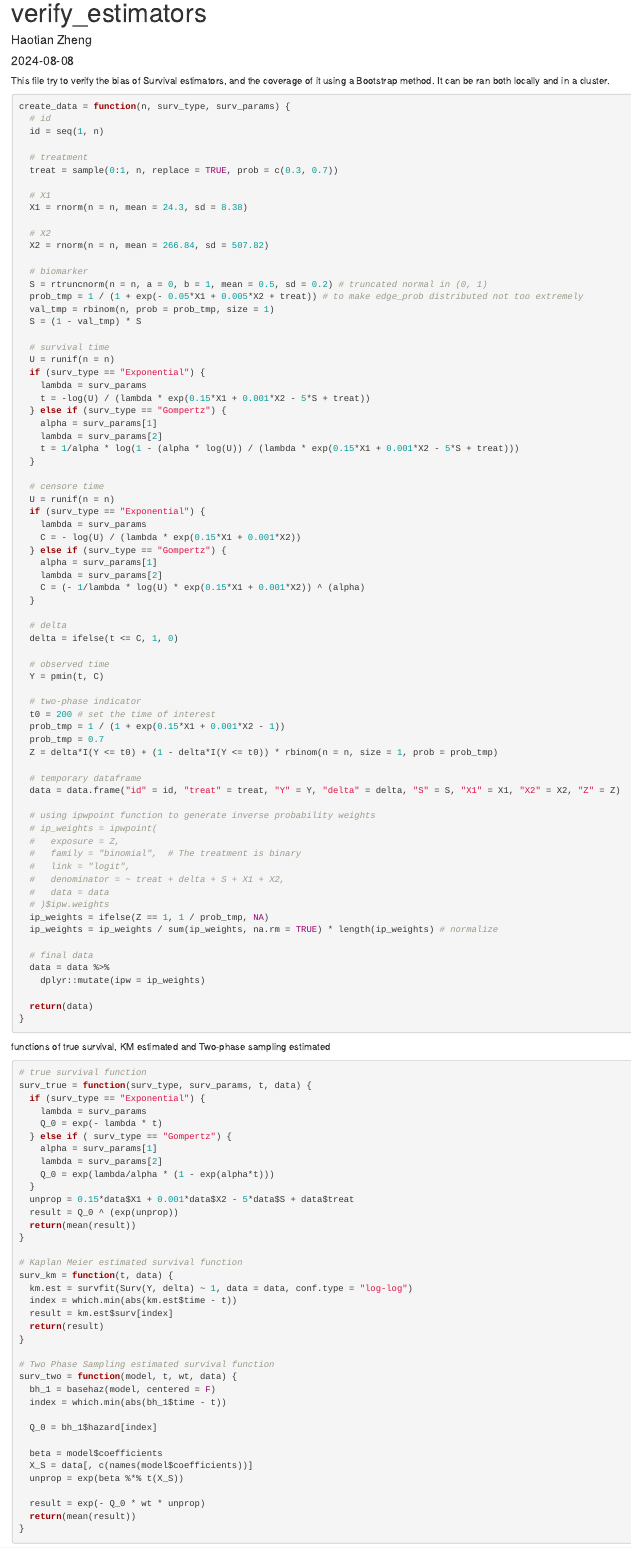
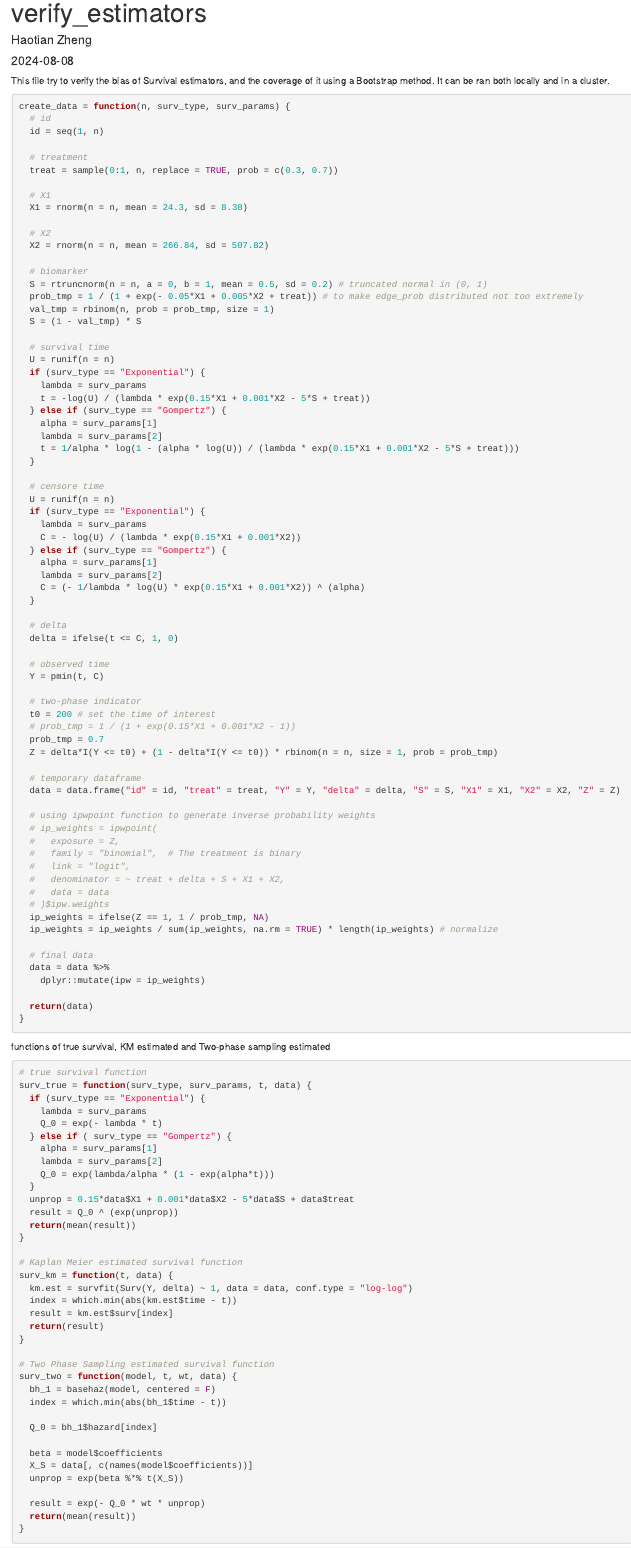
Before and after one commit to htzheng1018/sim_surv_model, an R Markdown document (verify_estimators.Rmd): the page in a window 1100 px wide, from its top. Rendered offline with R 4.5, knitr and Pandoc, with nearby package versions; some code elsewhere in the file could not run offline.

Commit message:
change probability of prob_tmp

```diff
--- a/verify_estimators.Rmd
+++ b/verify_estimators.Rmd
@@ -65,7 +65,7 @@ create_data = function(n, surv_type, surv_params) {
 
   # two-phase indicator
   t0 = 200 # set the time of interest
-  prob_tmp = 1 / (1 + exp(0.15*X1 + 0.001*X2 - 1))
+  # prob_tmp = 1 / (1 + exp(0.15*X1 + 0.001*X2 - 1))
   prob_tmp = 0.7
   Z = delta*I(Y <= t0) + (1 - delta*I(Y <= t0)) * rbinom(n = n, size = 1, prob = prob_tmp)
 
```
